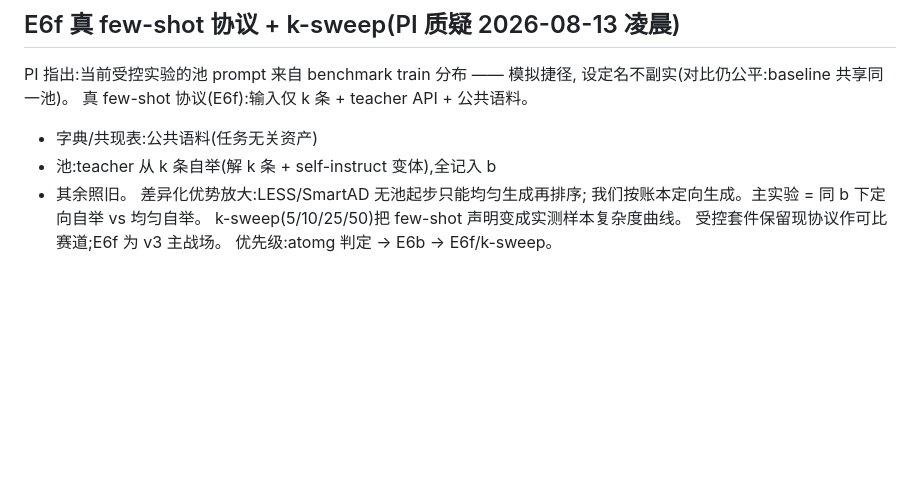
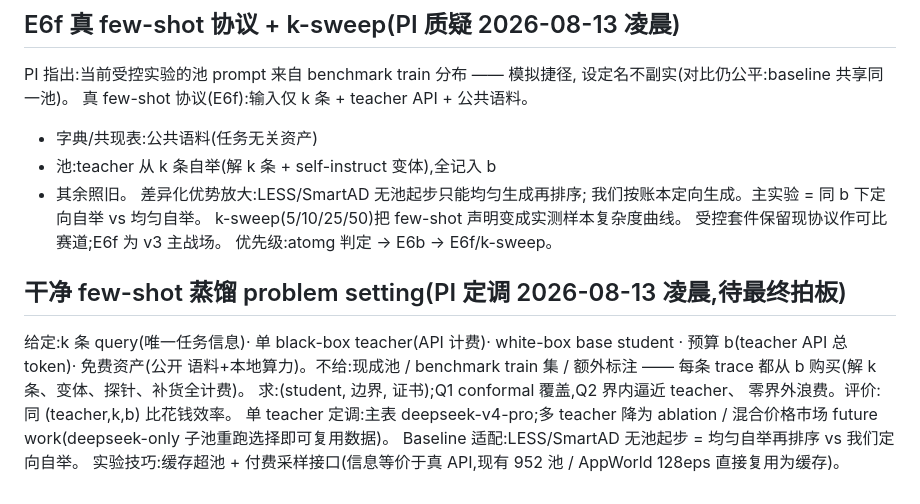
Before and after one commit to XueqiC/tc_code, a Markdown page: docs/method-v3-design-zh.md, the part around the change. GitHub-like rendering; blank space fills up the shorter version.

Commit message:
docs: clean few-shot distillation problem setting (single teacher, no given pool, cached-sampler trick)
Co-Authored-By: Claude Fable 5 <noreply@anthropic.com>

```diff
--- a/docs/method-v3-design-zh.md
+++ b/docs/method-v3-design-zh.md
@@ -80,3 +80,16 @@ PI 指出:当前受控实验的池 prompt 来自 benchmark train 分布 ——
 k-sweep(5/10/25/50)把 few-shot 声明变成实测样本复杂度曲线。
 受控套件保留现协议作可比赛道;E6f 为 v3 主战场。
 优先级:atomg 判定 → E6b → E6f/k-sweep。
+
+## 干净 few-shot 蒸馏 problem setting(PI 定调 2026-08-13 凌晨,待最终拍板)
+给定:k 条 query(唯一任务信息)· 单 black-box teacher(API 计费)·
+white-box base student · 预算 b(teacher API 总 token)· 免费资产(公开
+语料+本地算力)。不给:现成池 / benchmark train 集 / 额外标注 ——
+每条 trace 都从 b 购买(解 k 条、变体、探针、补货全计费)。
+求:(student, 边界, 证书);Q1 conformal 覆盖,Q2 界内逼近 teacher、
+零界外浪费。评价:同 (teacher,k,b) 比花钱效率。
+单 teacher 定调:主表 deepseek-v4-pro;多 teacher 降为 ablation /
+混合价格市场 future work(deepseek-only 子池重跑选择即可复用数据)。
+Baseline 适配:LESS/SmartAD 无池起步 = 均匀自举再排序 vs 我们定向自举。
+实验技巧:缓存超池 + 付费采样接口(信息等价于真 API,现有 952 池 /
+AppWorld 128eps 直接复用为缓存)。
```
